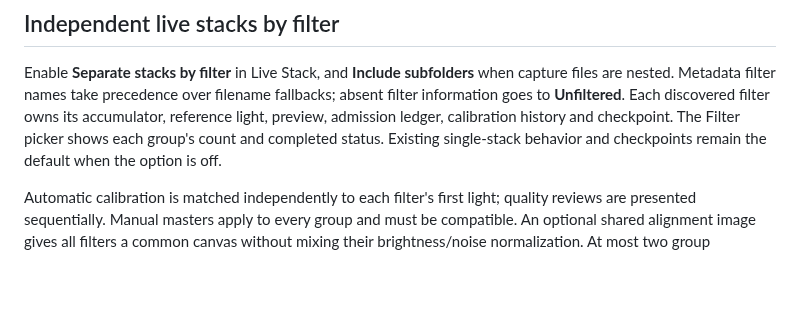
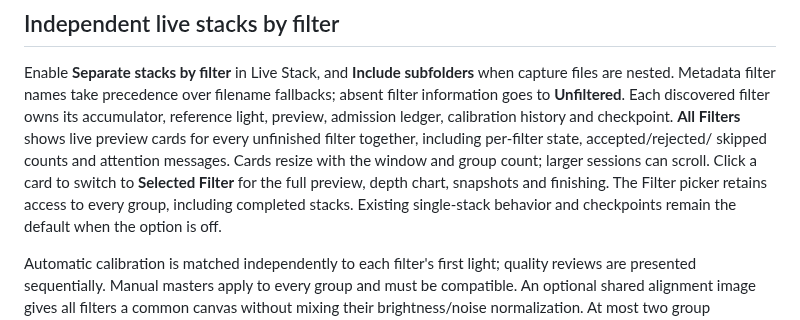
Before and after one commit to theatrus/seiza-mac, a Markdown page: docs/STACKING.md, the part around the change. Rendered like a GitHub page; blank space fills up the shorter version.

Commit message:
Show all active live filters in a preview overview

```diff
--- a/docs/STACKING.md
+++ b/docs/STACKING.md
@@ -102,8 +102,12 @@ Enable **Separate stacks by filter** in Live Stack, and **Include subfolders**
 when capture files are nested. Metadata filter names take precedence over filename
 fallbacks; absent filter information goes to **Unfiltered**. Each discovered
 filter owns its accumulator, reference light, preview, admission ledger,
-calibration history and checkpoint. The Filter picker shows each group's count
-and completed status. Existing single-stack behavior and checkpoints remain the
+calibration history and checkpoint. **All Filters** shows live preview cards for
+every unfinished filter together, including per-filter state, accepted/rejected/
+skipped counts and attention messages. Cards resize with the window and group
+count; larger sessions can scroll. Click a card to switch to **Selected Filter**
+for the full preview, depth chart, snapshots and finishing. The Filter picker
+retains access to every group, including completed stacks. Existing single-stack behavior and checkpoints remain the
 default when the option is off.
 
 Automatic calibration is matched independently to each filter's first light;
```
Also changed, not shown: docs/images/multi-filter-live/all-filters.png (added), 1 other file.
